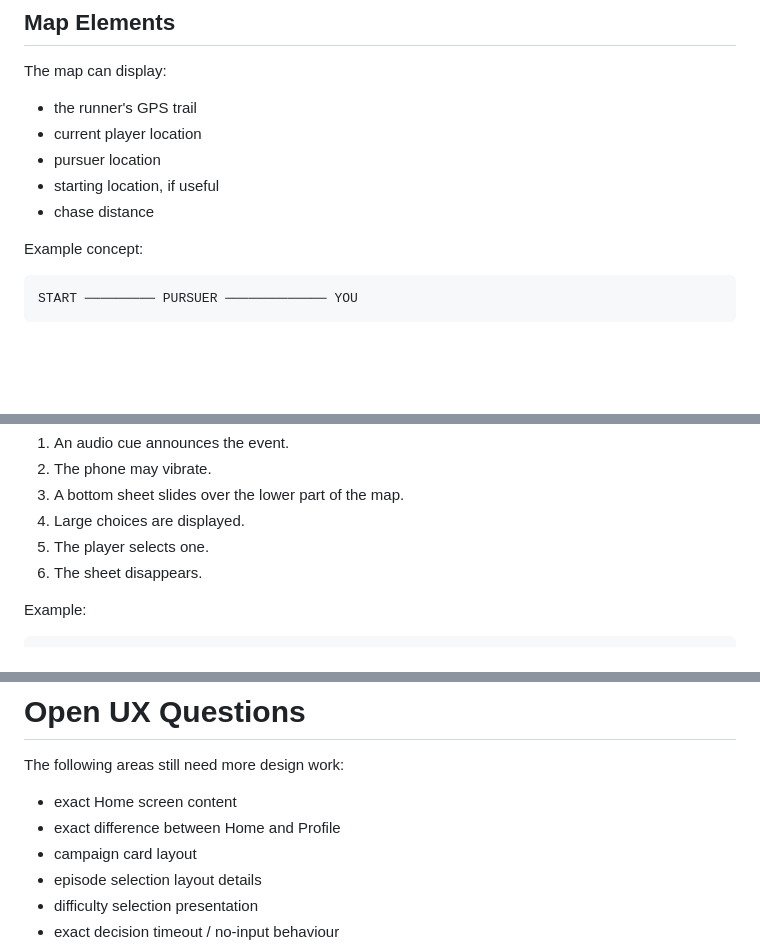
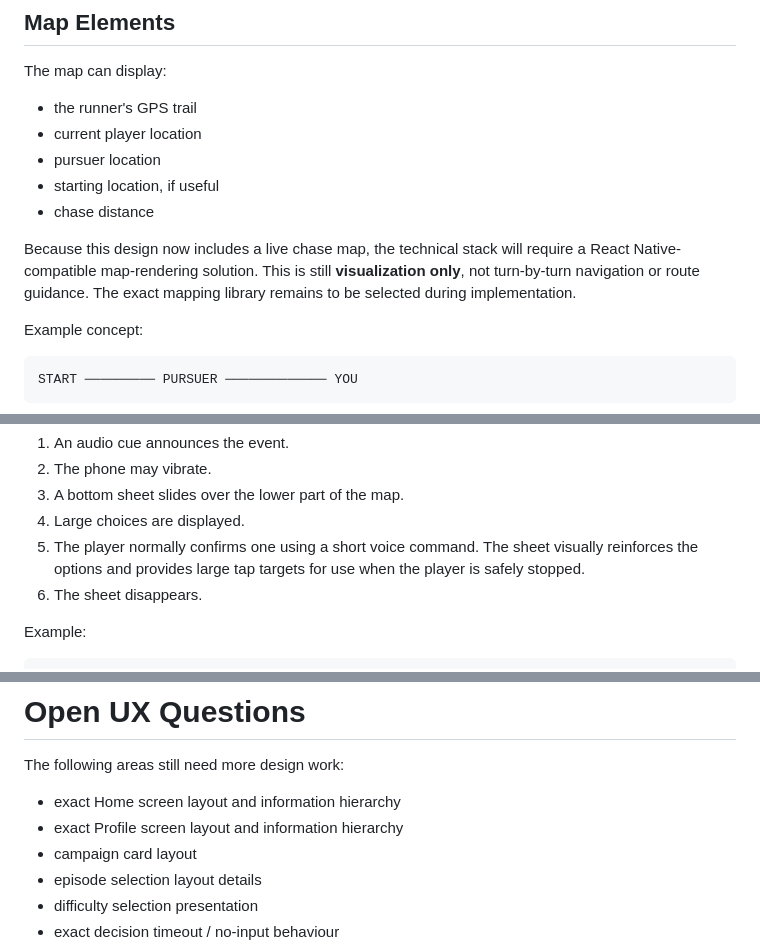
Before and after one commit to reganvannguyen/pursuit, a Markdown page: docs/ux-ui.md, 3 parts joined by grey strips. Rendered like a GitHub page; blank space fills up the shorter version.

````diff
--- a/docs/ux-ui.md
+++ b/docs/ux-ui.md
@@ -415,6 +417,8 @@ The map can display:
 - starting location, if useful
 - chase distance
 
+Because this design now includes a live chase map, the technical stack will require a React Native-compatible map-rendering solution. This is still **visualization only**, not turn-by-turn navigation or route guidance. The exact mapping library remains to be selected during implementation.
+
 Example concept:
 
 ```text
@@ -569,7 +572,7 @@ When a decision occurs:
 2. The phone may vibrate.
 3. A bottom sheet slides over the lower part of the map.
 4. Large choices are displayed.
-5. The player selects one.
+5. The player normally confirms one using a short voice command. The sheet visually reinforces the options and provides large tap targets for use when the player is safely stopped.
 6. The sheet disappears.
 
 Example:
@@ -834,8 +839,8 @@ Avoid:
 
 The following areas still need more design work:
 
-- exact Home screen content
-- exact difference between Home and Profile
+- exact Home screen layout and information hierarchy
+- exact Profile screen layout and information hierarchy
 - campaign card layout
 - episode selection layout details
 - difficulty selection presentation
````
Also changed, not shown: other parts of docs/ux-ui.md (+17 -14 lines).
